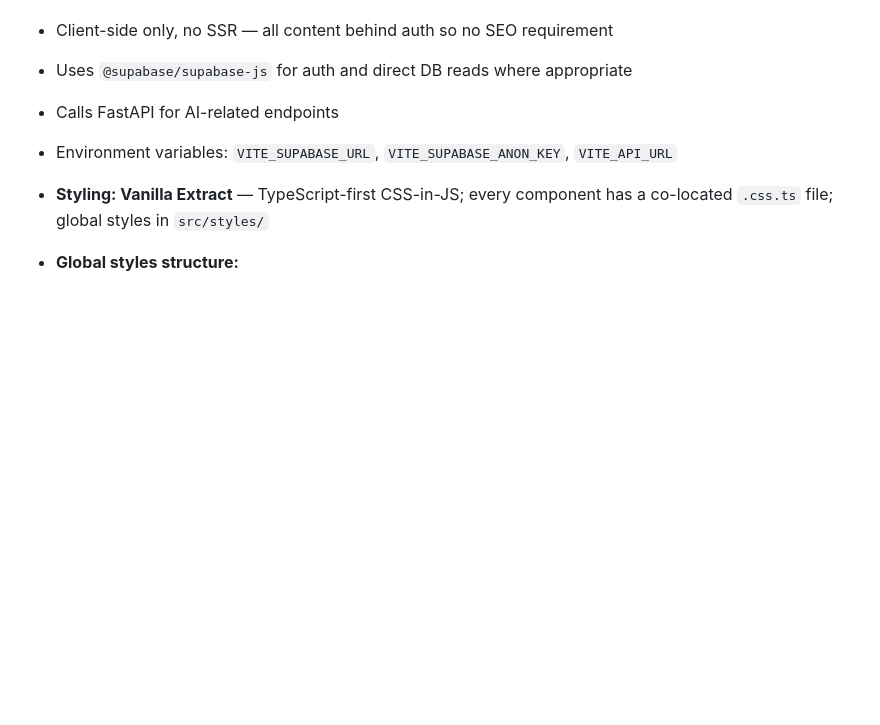
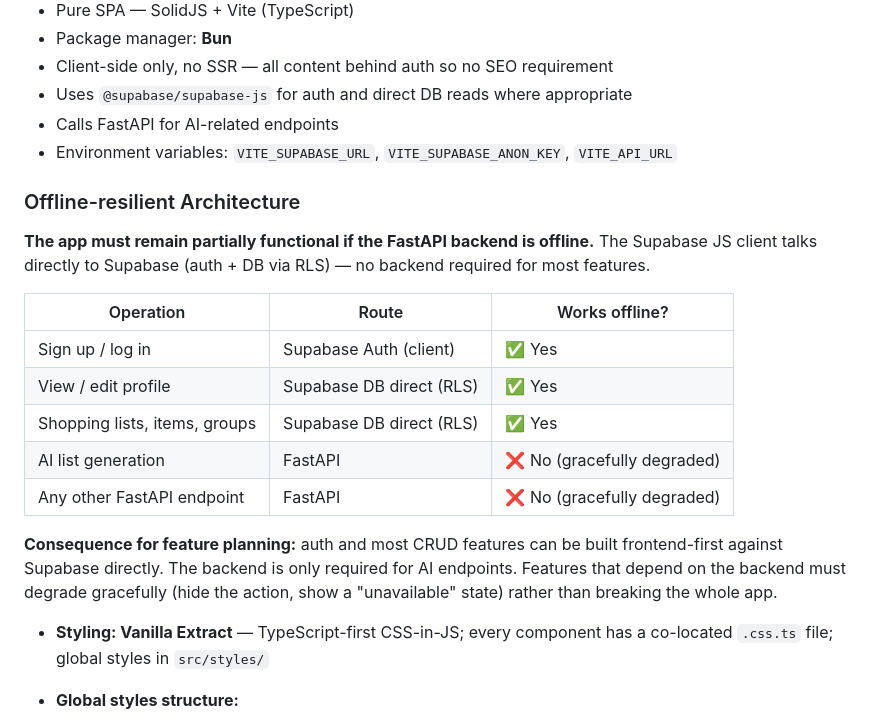
Before and after one commit to s-h-u-h-a-r-i/easy-shopping, a Markdown page: AGENTS.md, the part around the change. Drawn GitHub-style; blank space fills up the shorter version.

Commit message:
feat(architecture): implement offline-resilient features for enhanced app functionality
- Added documentation on offline capabilities, detailing operations that function without the FastAPI backend.
- Specified that authentication and most CRUD operations can be performed directly via Supabase, while AI-related features require backend access.
- Emphasized the need for graceful degradation of features dependent on the backend to maintain user experience.

```diff
--- a/AGENTS.md
+++ b/AGENTS.md
@@ -137,6 +137,21 @@ app/modules/<module>/
 - Uses `@supabase/supabase-js` for auth and direct DB reads where appropriate
 - Calls FastAPI for AI-related endpoints
 - Environment variables: `VITE_SUPABASE_URL`, `VITE_SUPABASE_ANON_KEY`, `VITE_API_URL`
+
+### Offline-resilient Architecture
+
+**The app must remain partially functional if the FastAPI backend is offline.** The Supabase JS client talks directly to Supabase (auth + DB via RLS) — no backend required for most features.
+
+| Operation                     | Route                    | Works offline?              |
+| ----------------------------- | ------------------------ | --------------------------- |
+| Sign up / log in              | Supabase Auth (client)   | ✅ Yes                      |
+| View / edit profile           | Supabase DB direct (RLS) | ✅ Yes                      |
+| Shopping lists, items, groups | Supabase DB direct (RLS) | ✅ Yes                      |
+| AI list generation            | FastAPI                  | ❌ No (gracefully degraded) |
+| Any other FastAPI endpoint    | FastAPI                  | ❌ No (gracefully degraded) |
+
+**Consequence for feature planning:** auth and most CRUD features can be built frontend-first against Supabase directly. The backend is only required for AI endpoints. Features that depend on the backend must degrade gracefully (hide the action, show a "unavailable" state) rather than breaking the whole app.
+
 - **Styling: Vanilla Extract** — TypeScript-first CSS-in-JS; every component has a co-located `.css.ts` file; global styles in `src/styles/`
 - **Global styles structure:**
   - `src/styles/contract.css.ts` — theme contract; single source of truth for ALL CSS variable names (typed via `createThemeContract`)
```
